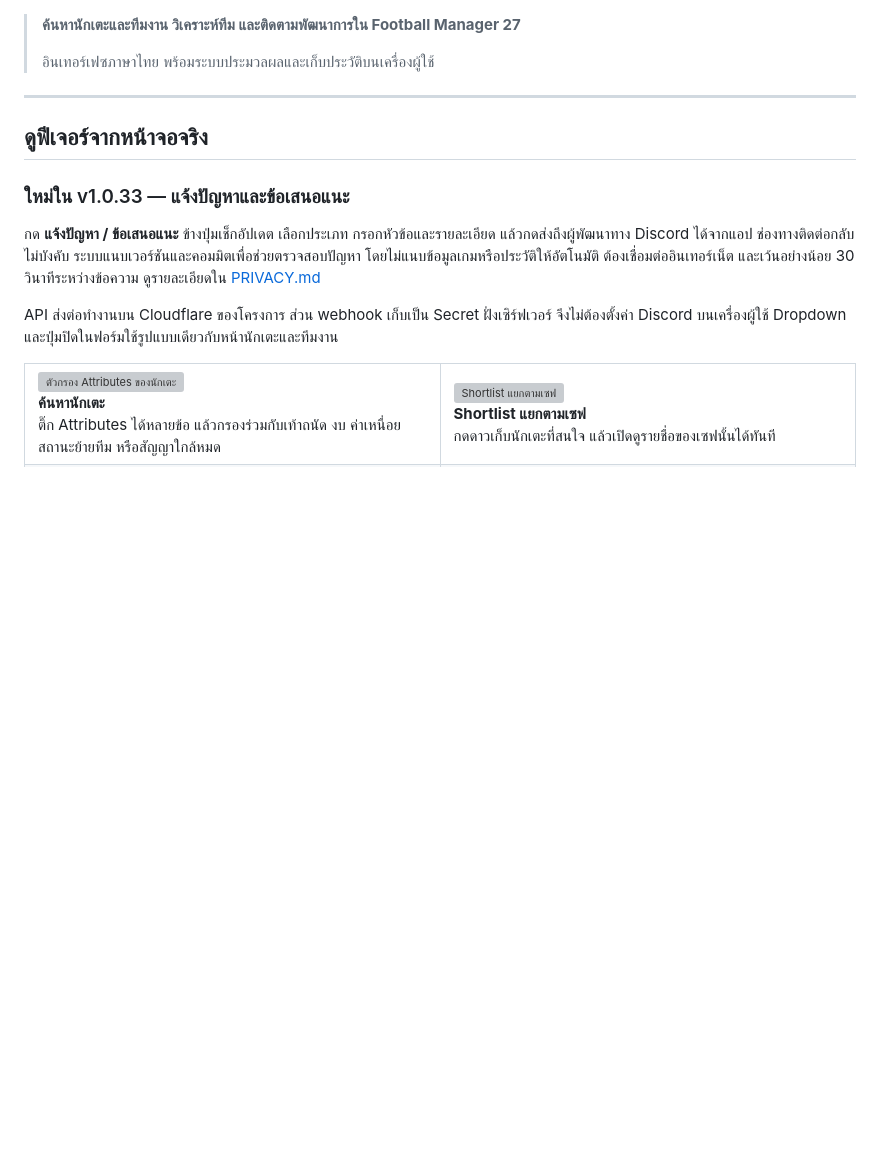
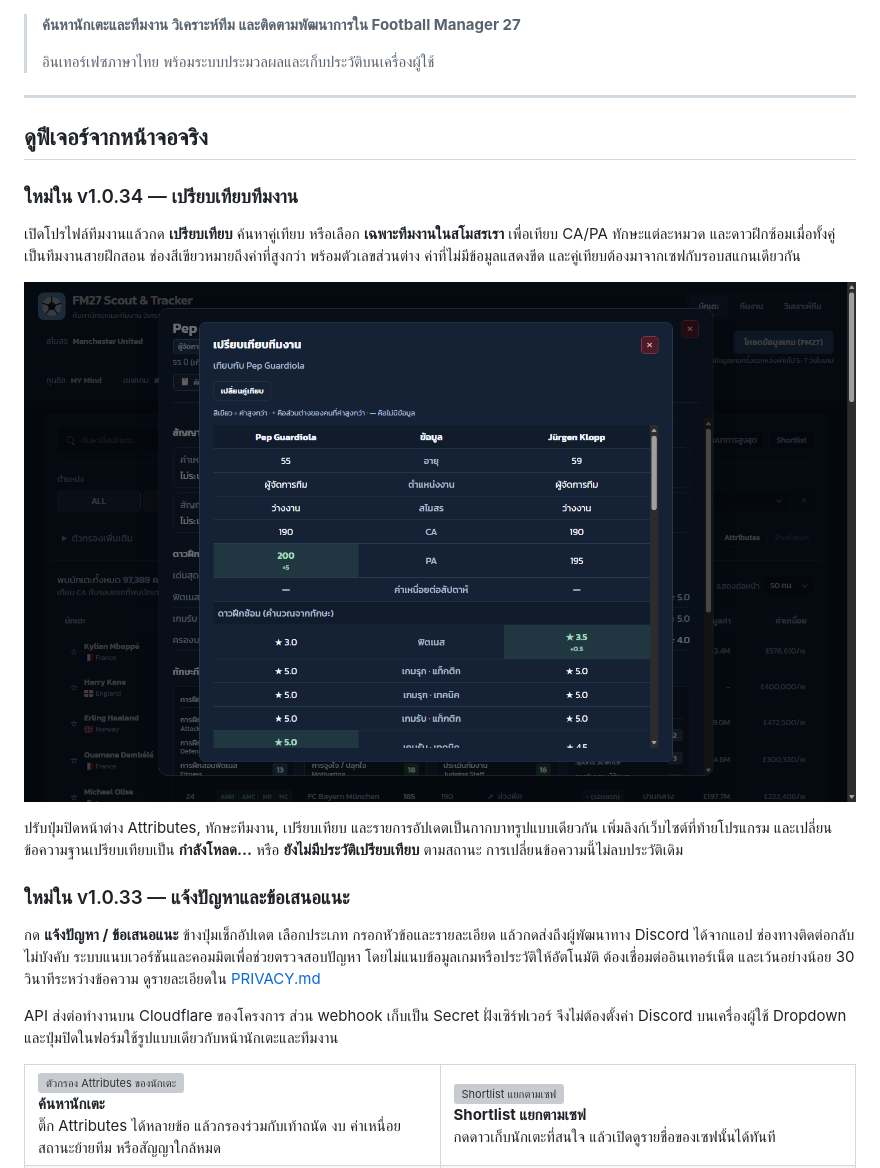
Before and after one commit to kamonsak95-alt/FM27-Thai-Progression-Tracker, a Markdown page: README.md, the part around the change. GitHub-like rendering; pictures changed too: docs/promo/v1.0.34/staff-compare.png (added); blank space fills up the shorter version; grey boxes are pictures that could not be loaded.

Commit message:
Release v1.0.34 with staff comparisons and consistent dialog controls

```diff
--- a/README.md
+++ b/README.md
@@ -7,6 +7,14 @@
 ---
 
 ## ดูฟีเจอร์จากหน้าจอจริง
+
+### ใหม่ใน v1.0.34 — เปรียบเทียบทีมงาน
+
+เปิดโปรไฟล์ทีมงานแล้วกด **เปรียบเทียบ** ค้นหาคู่เทียบ หรือเลือก **เฉพาะทีมงานในสโมสรเรา** เพื่อเทียบ CA/PA ทักษะแต่ละหมวด และดาวฝึกซ้อมเมื่อทั้งคู่เป็นทีมงานสายฝึกสอน ช่องสีเขียวหมายถึงค่าที่สูงกว่า พร้อมตัวเลขส่วนต่าง ค่าที่ไม่มีข้อมูลแสดงขีด และคู่เทียบต้องมาจากเซฟกับรอบสแกนเดียวกัน
+
+![เปรียบเทียบทีมงานจากโปรแกรมจริง พร้อมไฮไลต์ค่าและส่วนต่าง](docs/promo/v1.0.34/staff-compare.png)
+
+ปรับปุ่มปิดหน้าต่าง Attributes, ทักษะทีมงาน, เปรียบเทียบ และรายการอัปเดตเป็นกากบาทรูปแบบเดียวกัน เพิ่มลิงก์เว็บไซต์ที่ท้ายโปรแกรม และเปลี่ยนข้อความฐานเปรียบเทียบเป็น **กำลังโหลด...** หรือ **ยังไม่มีประวัติเปรียบเทียบ** ตามสถานะ การเปลี่ยนข้อความนี้ไม่ลบประวัติเดิม
 
 ### ใหม่ใน v1.0.33 — แจ้งปัญหาและข้อเสนอแนะ
 
```
Also changed, not shown: 7 other files.
